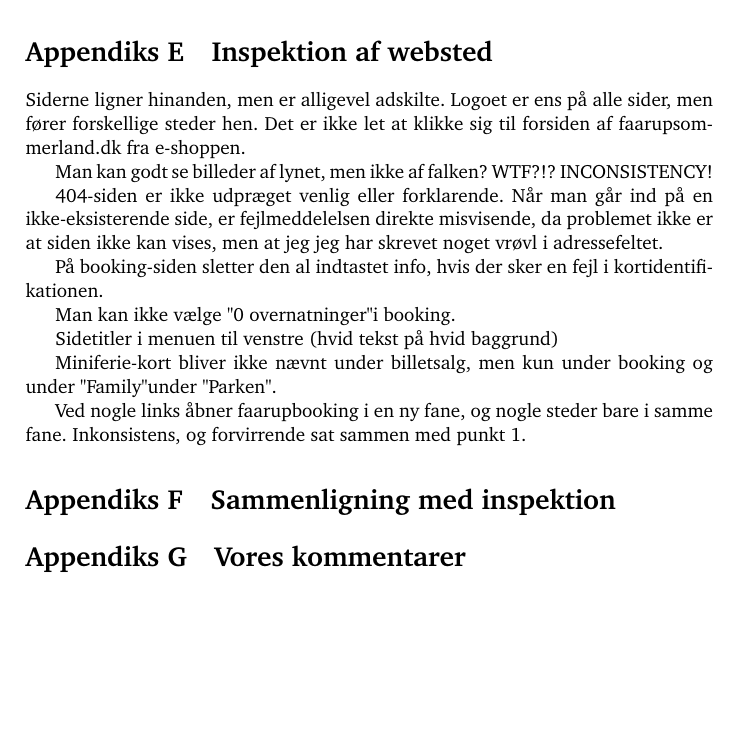
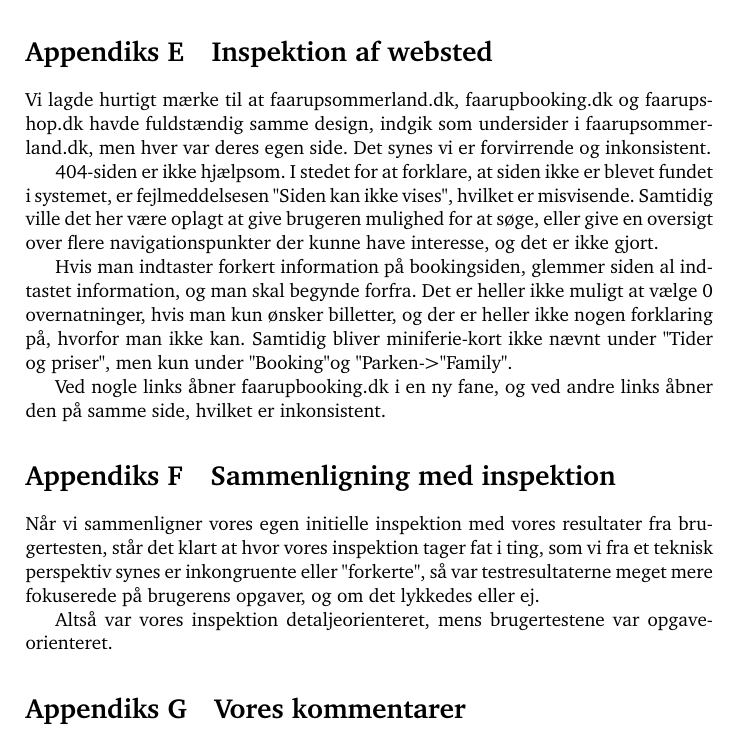
Before and after one commit to kayloos/HCI, a LaTeX document (oevelse6/document.tex): part of page 18 of 18, cut so that both start at the same text. Compiled offline with pdfLaTeX.

Commit message:
Inspektion og inspektion-sammenligning

```diff
--- a/oevelse6/document.tex
+++ b/oevelse6/document.tex
@@ -648,32 +648,38 @@ Flyt f.eks. følgende funktioner til topmenuen: \emph{Forside}, \emph{Vigtige te
 \section{Inspektion af websted}
 \label{apx:Inspektion af websted}
 
-Siderne ligner hinanden, men er alligevel adskilte. Logoet er ens på alle sider,
-men fører forskellige steder hen. Det er ikke let at klikke sig til forsiden af
-faarupsommerland.dk fra e-shoppen.
+Vi lagde hurtigt mærke til at faarupsommerland.dk, faarupbooking.dk og
+faarupshop.dk havde fuldstændig samme design, indgik som undersider i
+faarupsommerland.dk, men hver var deres egen side. Det synes vi er
+forvirrende og inkonsistent.
 
-Man kan godt se billeder af lynet, men ikke af falken? WTF?!? INCONSISTENCY!
+404-siden er ikke hjælpsom. I stedet for at forklare, at siden ikke er
+blevet fundet i systemet, er fejlmeddelsesen "Siden kan ikke vises", hvilket er
+misvisende. Samtidig ville det her være oplagt at give brugeren mulighed for at
+søge, eller give en oversigt over flere navigationspunkter der kunne have
+interesse, og det er ikke gjort.
 
-404-siden er ikke udpræget venlig eller forklarende. Når man går ind på en
-ikke-eksisterende side, er fejlmeddelelsen direkte misvisende, da problemet ikke
-er at siden ikke kan vises, men at jeg jeg har skrevet noget vrøvl i
-adressefeltet.
+Hvis man indtaster forkert information på bookingsiden, glemmer siden al
+indtastet information, og man skal begynde forfra. Det er heller ikke muligt at
+vælge 0 overnatninger, hvis man kun ønsker billetter, og der er heller ikke
+nogen forklaring på, hvorfor man ikke kan. Samtidig bliver miniferie-kort
+ikke nævnt under "Tider og priser", men kun under "Booking" og
+"Parken"->"Family".
 
-På booking-siden sletter den al indtastet info, hvis der sker en fejl i
-kortidentifikationen.
-
-Man kan ikke vælge "0 overnatninger" i booking.
-
-Sidetitler i menuen til venstre (hvid tekst på hvid baggrund)
-
-Miniferie-kort bliver ikke nævnt under billetsalg, men kun under booking og
-under "Family" under "Parken".
-
-Ved nogle links åbner faarupbooking i en ny fane, og nogle steder bare i samme
-fane. Inkonsistens, og forvirrende sat sammen med punkt 1.
+Ved nogle links åbner faarupbooking.dk i en ny fane, og ved andre links
+åbner den på samme side, hvilket er inkonsistent.
 
 \section{Sammenligning med inspektion}
 \label{apx:sammenligning-inspektion}
+
+Når vi sammenligner vores egen initielle inspektion med vores resultater fra
+brugertesten, står det klart at hvor vores inspektion tager fat i ting, som vi
+fra et teknisk perspektiv synes er inkongruente eller "forkerte", så var
+testresultaterne meget mere fokuserede på brugerens opgaver, og om det
+lykkedes eller ej.
+
+Altså var vores inspektion detaljeorienteret, mens brugertestene var
+opgave-orienteret.
 
 \section{Vores kommentarer}
 \label{apx:vores-kommentarer}
```
Also changed, not shown: oevelse6/document.tex (4 more changed lines).
